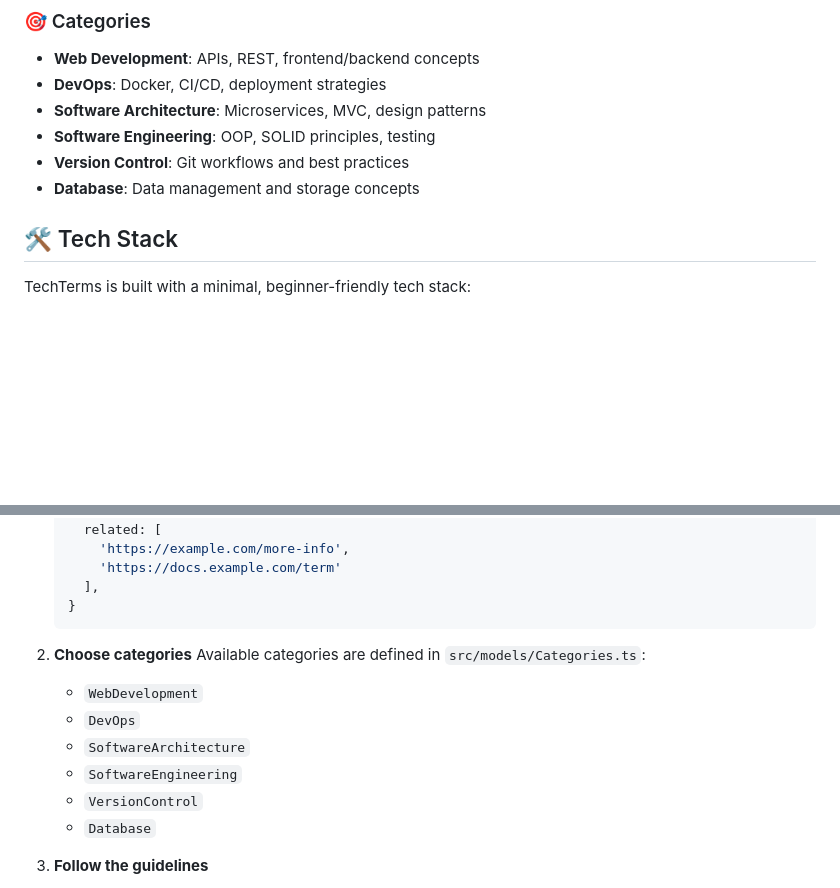
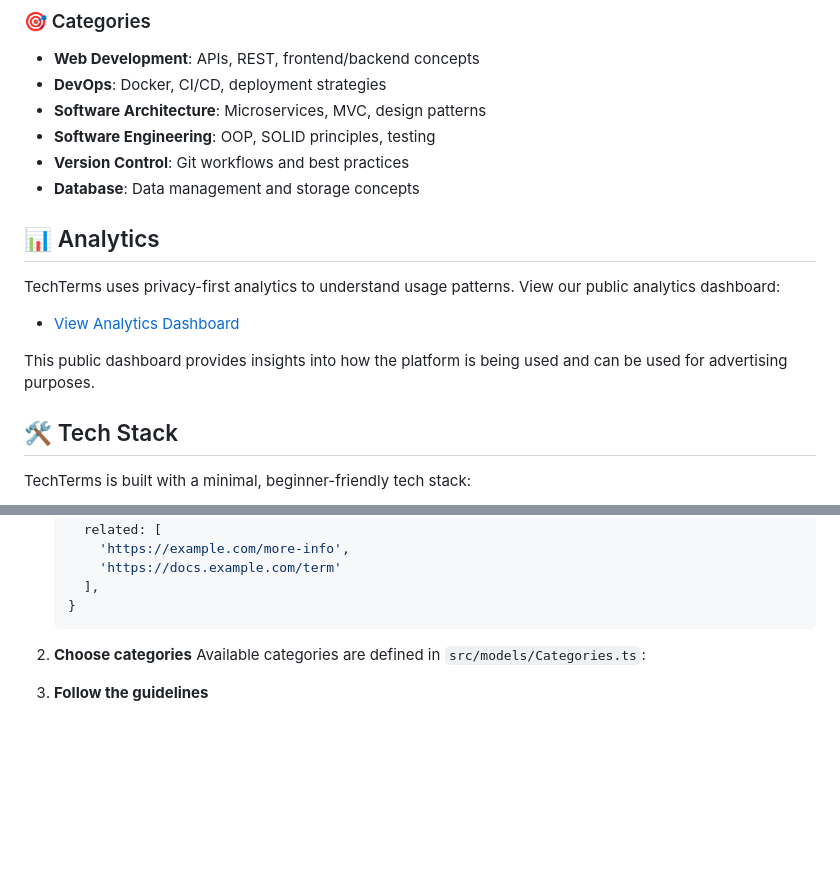
Before and after one commit to techterms/techterms, a Markdown page: README.md, 2 parts joined by grey strips. GitHub-like rendering; blank space fills up the shorter version.

Commit message:
feat: add analytics to readme (#136)

```diff
--- a/README.md
+++ b/README.md
@@ -25,6 +25,14 @@ TechTerms is an open-source glossary application that makes complex technical te
 - **Software Engineering**: OOP, SOLID principles, testing
 - **Version Control**: Git workflows and best practices
 - **Database**: Data management and storage concepts
+
+## 📊 Analytics
+
+TechTerms uses privacy-first analytics to understand usage patterns. View our public analytics dashboard:
+
+- [View Analytics Dashboard](https://dashboard.simpleanalytics.com/techterms.io)
+
+This public dashboard provides insights into how the platform is being used and can be used for advertising purposes.
 
 ## 🛠️ Tech Stack
 
@@ -99,13 +107,6 @@ Adding new tech terms is easy! Here's how:
 2. **Choose categories**
    Available categories are defined in `src/models/Categories.ts`:
 
-   - `WebDevelopment`
-   - `DevOps`
-   - `SoftwareArchitecture`
-   - `SoftwareEngineering`
-   - `VersionControl`
-   - `Database`
-
 3. **Follow the guidelines**
    - Keep explanations clear and beginner-friendly
    - Include relevant external links for further reading
```
